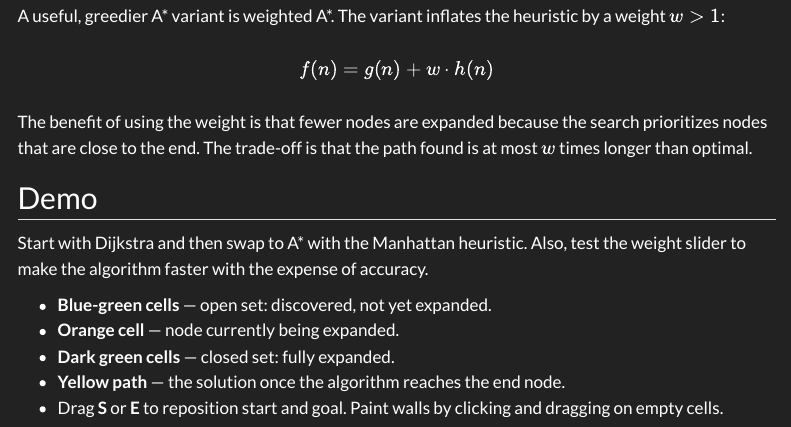
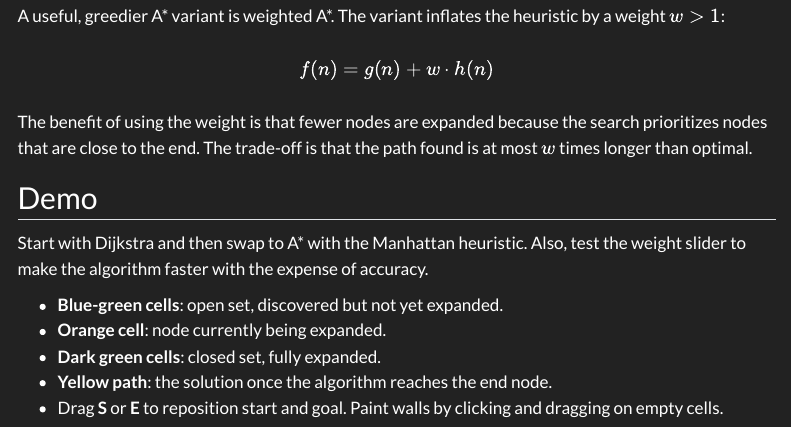
Before and after one commit to AJBogo9/tech-blog, a Quarto document (posts/a-star/index.qmd): the page in a window 1100 px wide, from 2860 px down. Rendered offline with R 4.5, knitr and Pandoc in place of Quarto, with nearby package versions; menus at the side of the page are left out.

Commit message:
remove em dashes

````diff
--- a/posts/a-star/index.qmd
+++ b/posts/a-star/index.qmd
@@ -146,10 +146,10 @@ The benefit of using the weight is that fewer nodes are expanded because the sea
 
 Start with Dijkstra and then swap to A\* with the Manhattan heuristic. Also, test the weight slider to make the algorithm faster with the expense of accuracy.
 
-- **Blue-green cells** — open set: discovered, not yet expanded.
-- **Orange cell** — node currently being expanded.
-- **Dark green cells** — closed set: fully expanded.
-- **Yellow path** — the solution once the algorithm reaches the end node.
+- **Blue-green cells**: open set, discovered but not yet expanded.
+- **Orange cell**: node currently being expanded.
+- **Dark green cells**: closed set, fully expanded.
+- **Yellow path**: the solution once the algorithm reaches the end node.
 - Drag **S** or **E** to reposition start and goal. Paint walls by clicking and dragging on empty cells.
 
 ```{ojs}
````
